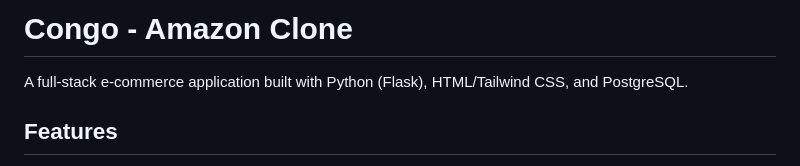
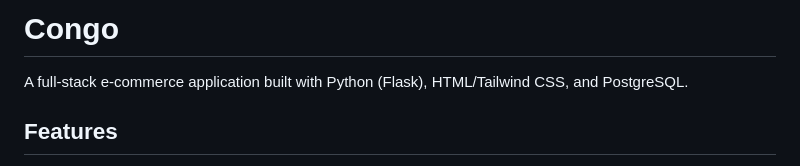
Before and after one commit to Atlas0108/congo, a Markdown page: README.md, the part around the change. Rendered like a GitHub page.

Commit message:
Update project title in README
Removed 'Amazon Clone' from the project title.

```diff
--- a/README.md
+++ b/README.md
@@ -1,4 +1,4 @@
-# Congo - Amazon Clone
+# Congo
 
 A full-stack e-commerce application built with Python (Flask), HTML/Tailwind CSS, and PostgreSQL.
 
```
